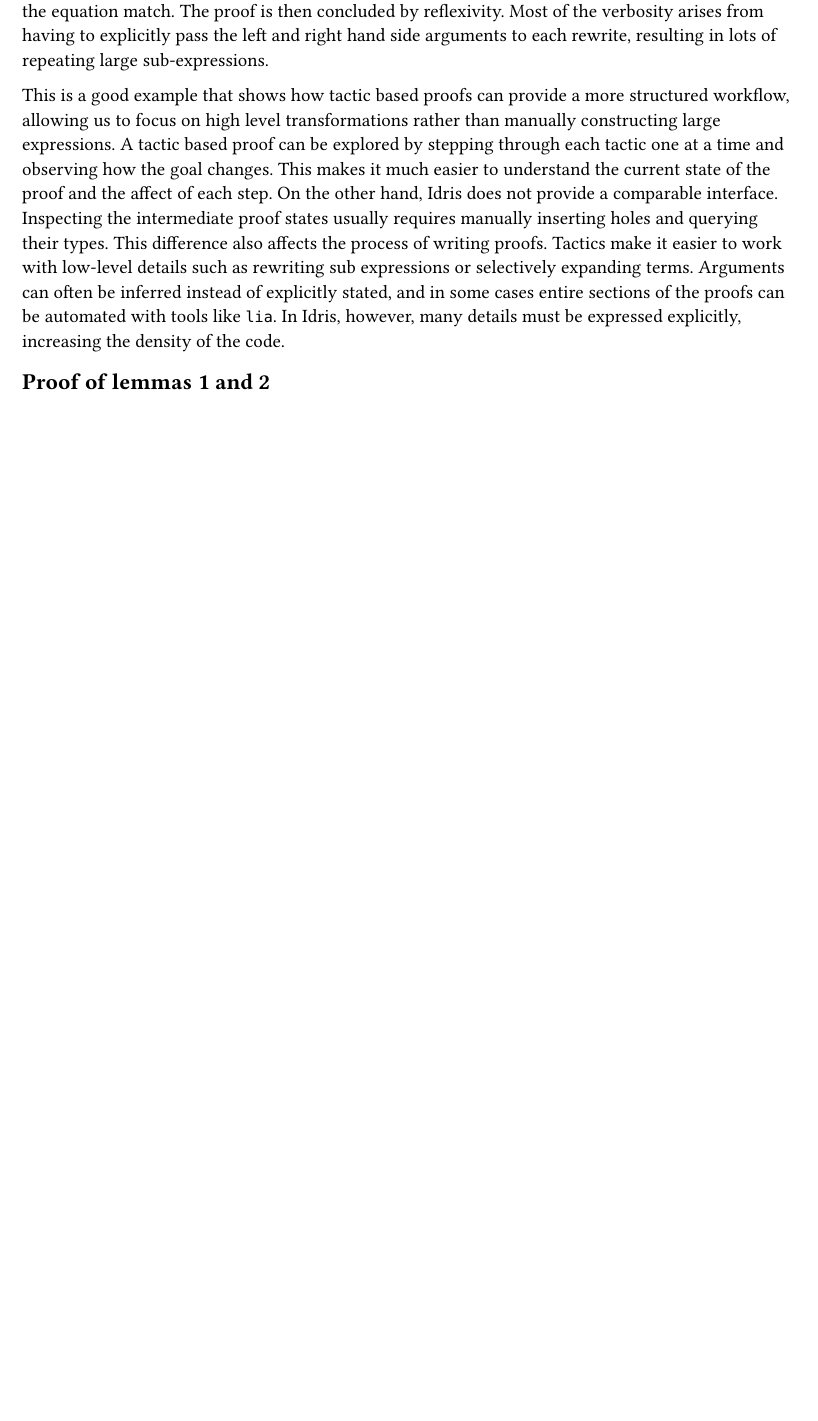
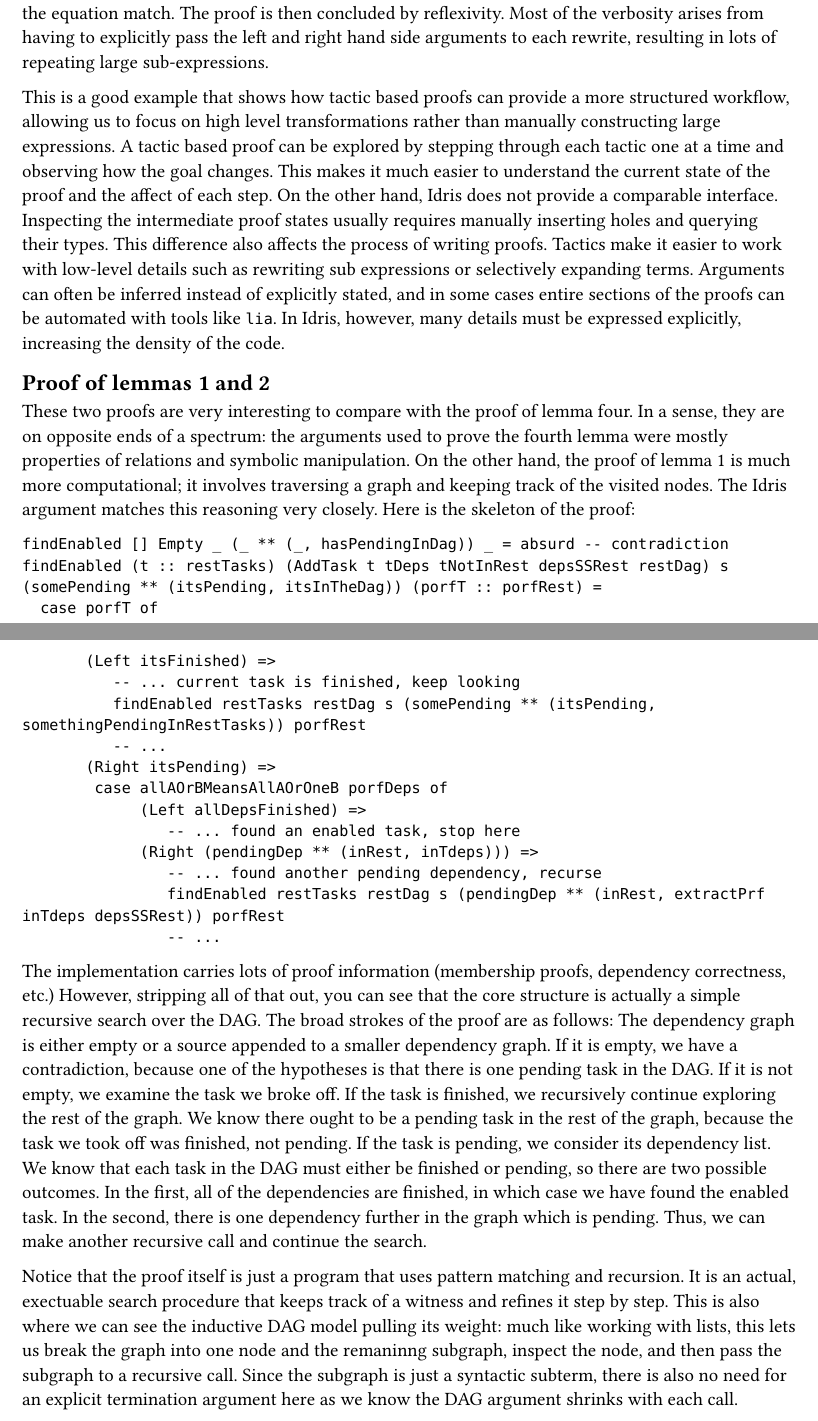
Before and after one commit to city-high-rider/comp440-project, a Typst document (assignment-one/report.typ): part of page 13 of 13 before the commit and two parts of pages 13 and 14 of 14 after it, the two joined at a grey line, cut so that both start at the same text, the shorter picture padded with empty space. Compiled offline with Typst 0.15.

Commit message:
write another section

````diff
--- a/assignment-one/report.typ
+++ b/assignment-one/report.typ
@@ -388,3 +388,28 @@ Here we can see that the unification process automatically expanded all the func
 This is a good example that shows how tactic based proofs can provide a more structured workflow, allowing us to focus on high level transformations rather than manually constructing large expressions. A tactic based proof can be explored by stepping through each tactic one at a time and observing how the goal changes. This makes it much easier to understand the current state of the proof and the affect of each step. On the other hand, Idris does not provide a comparable interface. Inspecting the intermediate proof states usually requires manually inserting holes and querying their types. This difference also affects the process of writing proofs. Tactics make it easier to work with low-level details such as rewriting sub expressions or selectively expanding terms. Arguments can often be inferred instead of explicitly stated, and in some cases entire sections of the proofs can be automated with tools like `lia`. In Idris, however, many details must be expressed explicitly, increasing the density of the code.
 
 == Proof of lemmas 1 and 2
+
+These two proofs are very interesting to compare with the proof of lemma four. In a sense, they are on opposite ends of a spectrum: the arguments used to prove the fourth lemma were mostly properties of relations and symbolic manipulation. On the other hand, the proof of lemma 1 is much more computational; it involves traversing a graph and keeping track of the visited nodes. The Idris argument matches this reasoning very closely. Here is the skeleton of the proof:
+```idris
+findEnabled [] Empty _ (_ ** (_, hasPendingInDag)) _ = absurd -- contradiction
+findEnabled (t :: restTasks) (AddTask t tDeps tNotInRest depsSSRest restDag) s (somePending ** (itsPending, itsInTheDag)) (porfT :: porfRest) =
+  case porfT of
+       (Left itsFinished) =>
+          -- ... current task is finished, keep looking
+          findEnabled restTasks restDag s (somePending ** (itsPending, somethingPendingInRestTasks)) porfRest
+          -- ...
+       (Right itsPending) =>
+        case allAOrBMeansAllAOrOneB porfDeps of
+             (Left allDepsFinished) =>
+                -- ... found an enabled task, stop here
+             (Right (pendingDep ** (inRest, inTdeps))) =>
+                -- ... found another pending dependency, recurse
+                findEnabled restTasks restDag s (pendingDep ** (inRest, extractPrf inTdeps depsSSRest)) porfRest
+                -- ...
+```
+The implementation carries lots of proof information (membership proofs, dependency correctness, etc.) However, stripping all of that out, you can see that the core structure is actually a simple recursive search over the DAG. The broad strokes of the proof are as follows:
+The dependency graph is either empty or a source appended to a smaller dependency graph. If it is empty, we have a contradiction, because one of the hypotheses is that there is one pending task in the DAG. If it is not empty, we examine the task we broke off.
+If the task is finished, we recursively continue exploring the rest of the graph. We know there ought to be a pending task in the rest of the graph, because the task we took off was finished, not pending.
+If the task is pending, we consider its dependency list. We know that each task in the DAG must either be finished or pending, so there are two possible outcomes. In the first, all of the dependencies are finished, in which case we have found the enabled task. In the second, there is one dependency further in the graph which is pending. Thus, we can make another recursive call and continue the search.
+
+Notice that the proof itself is just a program that uses pattern matching and recursion. It is an actual, exectuable search procedure that keeps track of a witness and refines it step by step. This is also where we can see the inductive DAG model pulling its weight: much like working with lists, this lets us break the graph into one node and the remaninng subgraph, inspect the node, and then pass the subgraph to a recursive call. Since the subgraph is just a syntactic subterm, there is also no need for an explicit termination argument here as we know the DAG argument shrinks with each call.
````
Also changed, not shown: assignment-one/report.typ (2 more changed lines).
